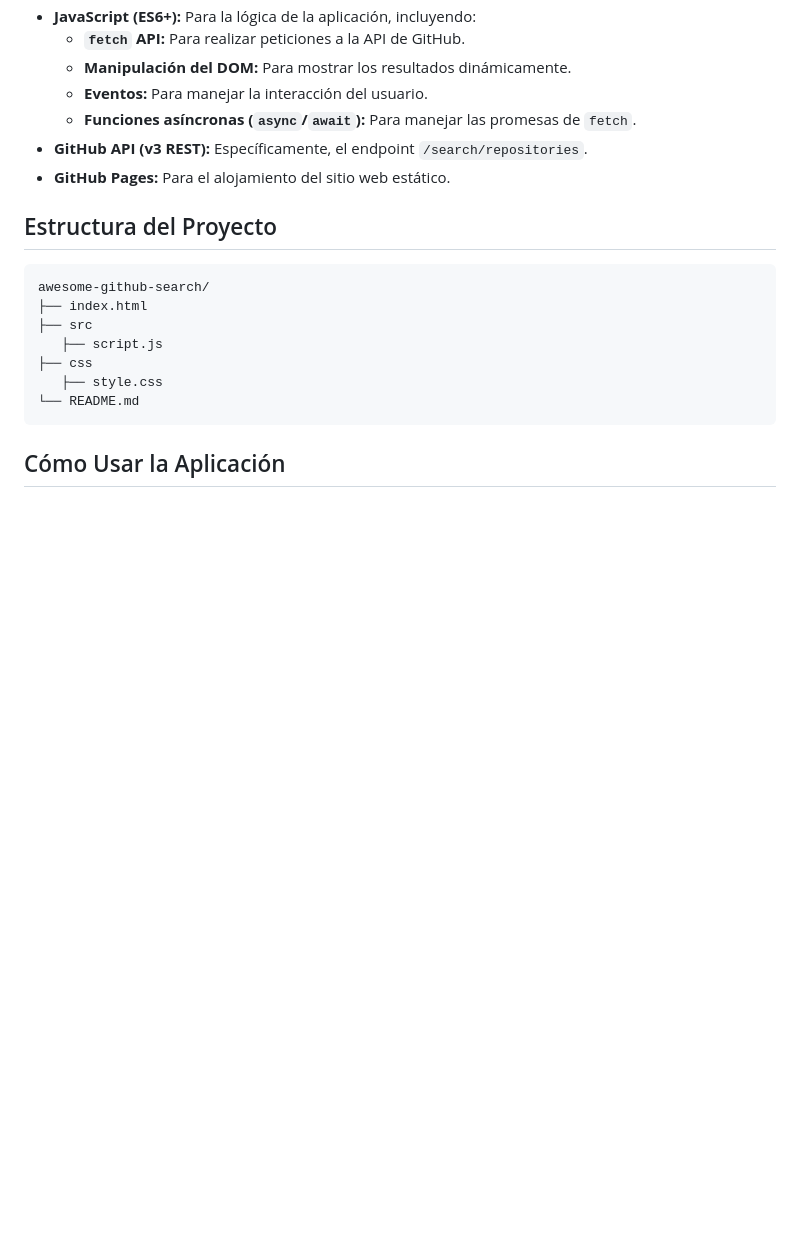
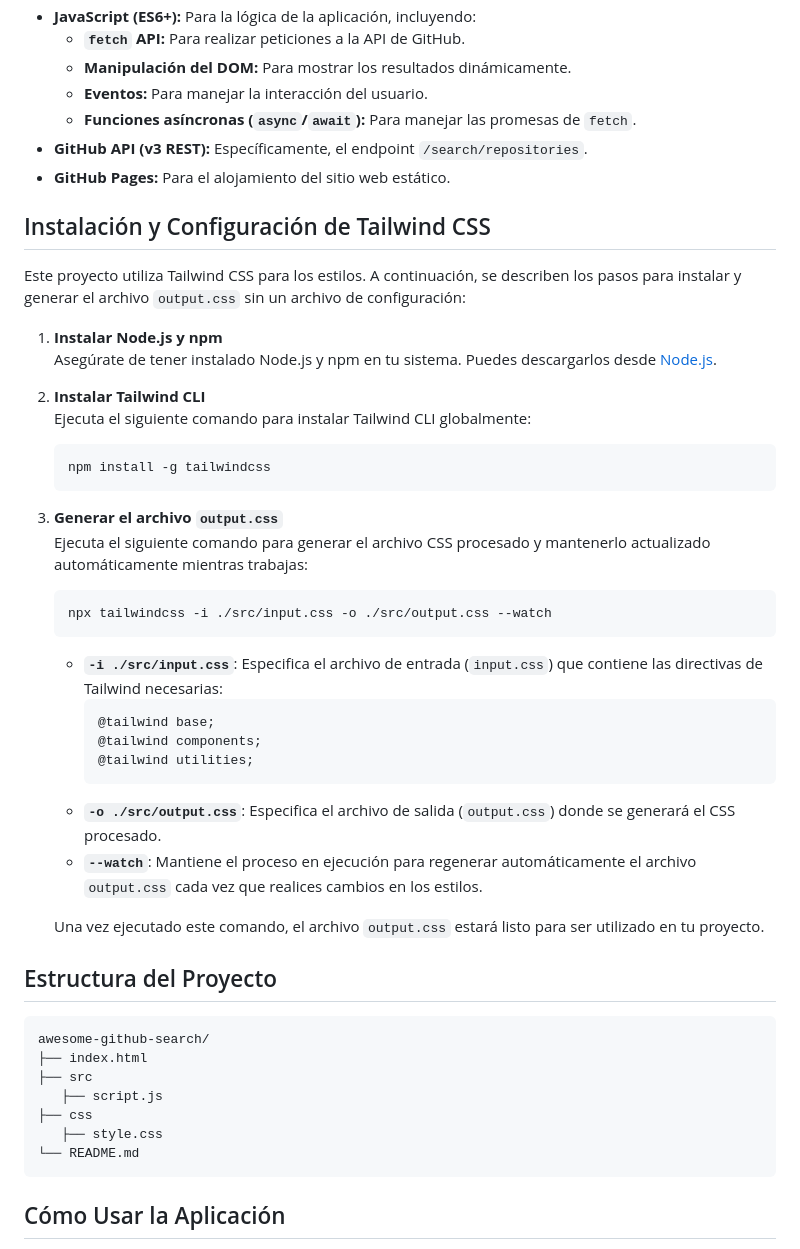
Before and after one commit to herwingxtech/awesome-github-search, a Markdown page: README.md, the part around the change. GitHub-like rendering; blank space fills up the shorter version.

Commit message:
Add installation and setup instructions for Tailwind CSS in README.md

````diff
--- a/README.md
+++ b/README.md
@@ -26,6 +26,35 @@ Este proyecto es un buscador de repositorios de GitHub que permite a los usuario
     *   **Funciones asíncronas (`async`/`await`):**  Para manejar las promesas de `fetch`.
 *   **GitHub API (v3 REST):**  Específicamente, el endpoint `/search/repositories`.
 *   **GitHub Pages:** Para el alojamiento del sitio web estático.
+
+## Instalación y Configuración de Tailwind CSS
+
+Este proyecto utiliza Tailwind CSS para los estilos. A continuación, se describen los pasos para instalar y generar el archivo `output.css` sin un archivo de configuración:
+
+1. **Instalar Node.js y npm**
+   Asegúrate de tener instalado Node.js y npm en tu sistema. Puedes descargarlos desde [Node.js](https://nodejs.org/).
+
+2. **Instalar Tailwind CLI**
+   Ejecuta el siguiente comando para instalar Tailwind CLI globalmente:
+   ```bash
+   npm install -g tailwindcss
+   ```
+
+3. **Generar el archivo `output.css`**
+   Ejecuta el siguiente comando para generar el archivo CSS procesado y mantenerlo actualizado automáticamente mientras trabajas:
+   ```bash
+   npx tailwindcss -i ./src/input.css -o ./src/output.css --watch
+   ```
+   - **`-i ./src/input.css`**: Especifica el archivo de entrada (`input.css`) que contiene las directivas de Tailwind necesarias:
+     ```css
+     @tailwind base;
+     @tailwind components;
+     @tailwind utilities;
+     ```
+   - **`-o ./src/output.css`**: Especifica el archivo de salida (`output.css`) donde se generará el CSS procesado.
+   - **`--watch`**: Mantiene el proceso en ejecución para regenerar automáticamente el archivo `output.css` cada vez que realices cambios en los estilos.
+
+   Una vez ejecutado este comando, el archivo `output.css` estará listo para ser utilizado en tu proyecto.
 
 ## Estructura del Proyecto
 
````
